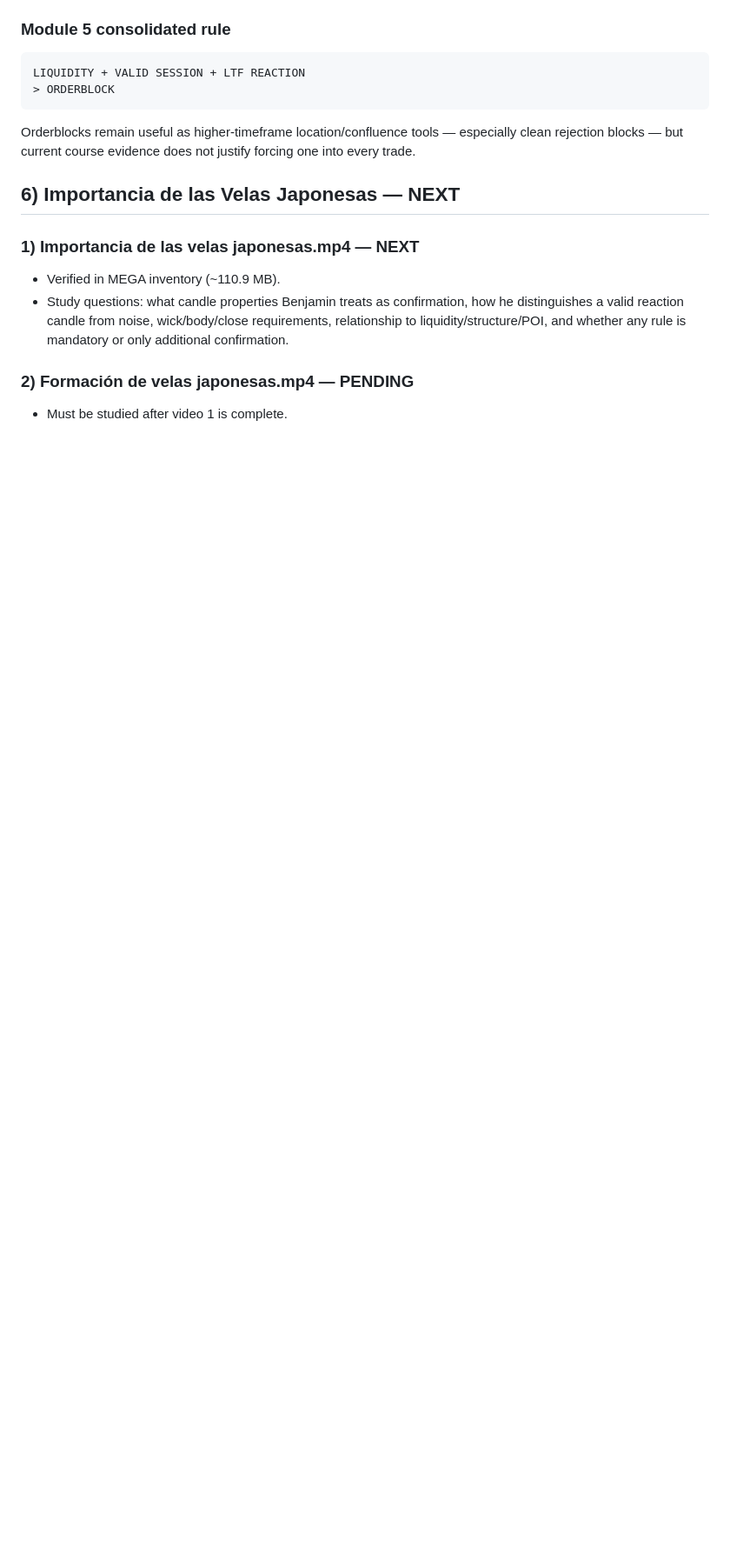
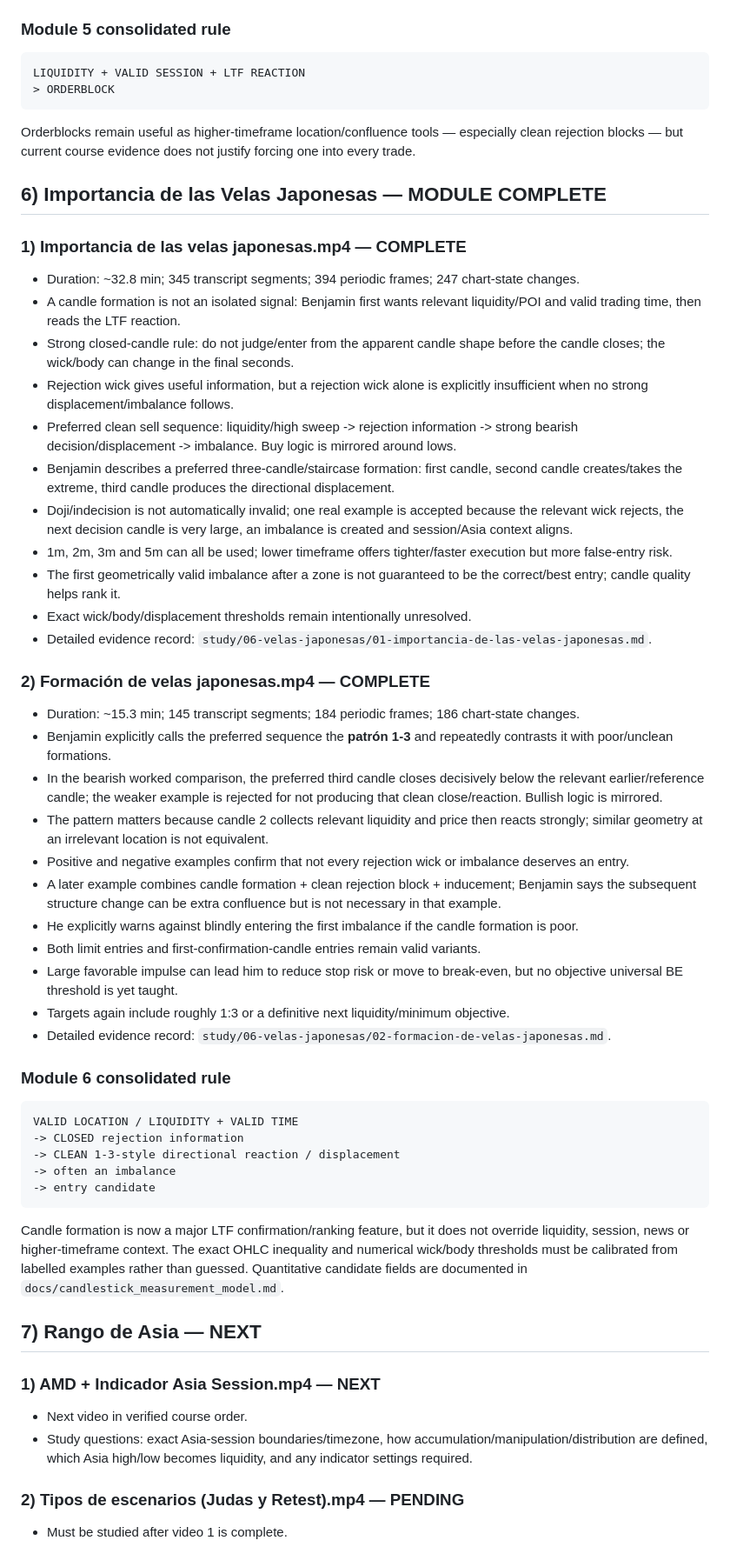
Before and after one commit to kikedpf/tourspilar-web, a Markdown page: projects/belikethealgo-course-study/STUDY_PROGRESS.md, the part around the change. Shown at 87% size. Rendered like a GitHub page; blank space fills up the shorter version.

Commit message:
Complete module 6 Japanese candles

````diff
--- a/projects/belikethealgo-course-study/STUDY_PROGRESS.md
+++ b/projects/belikethealgo-course-study/STUDY_PROGRESS.md
@@ -170,11 +170,51 @@ LIQUIDITY + VALID SESSION + LTF REACTION
 
 Orderblocks remain useful as higher-timeframe location/confluence tools — especially clean rejection blocks — but current course evidence does not justify forcing one into every trade.
 
-## 6) Importancia de las Velas Japonesas — NEXT
+## 6) Importancia de las Velas Japonesas — MODULE COMPLETE
 
-### 1) Importancia de las velas japonesas.mp4 — NEXT
-- Verified in MEGA inventory (~110.9 MB).
-- Study questions: what candle properties Benjamin treats as confirmation, how he distinguishes a valid reaction candle from noise, wick/body/close requirements, relationship to liquidity/structure/POI, and whether any rule is mandatory or only additional confirmation.
+### 1) Importancia de las velas japonesas.mp4 — COMPLETE
+- Duration: ~32.8 min; 345 transcript segments; 394 periodic frames; 247 chart-state changes.
+- A candle formation is not an isolated signal: Benjamin first wants relevant liquidity/POI and valid trading time, then reads the LTF reaction.
+- Strong closed-candle rule: do not judge/enter from the apparent candle shape before the candle closes; the wick/body can change in the final seconds.
+- Rejection wick gives useful information, but a rejection wick alone is explicitly insufficient when no strong displacement/imbalance follows.
+- Preferred clean sell sequence: liquidity/high sweep -> rejection information -> strong bearish decision/displacement -> imbalance. Buy logic is mirrored around lows.
+- Benjamin describes a preferred three-candle/staircase formation: first candle, second candle creates/takes the extreme, third candle produces the directional displacement.
+- Doji/indecision is not automatically invalid; one real example is accepted because the relevant wick rejects, the next decision candle is very large, an imbalance is created and session/Asia context aligns.
+- 1m, 2m, 3m and 5m can all be used; lower timeframe offers tighter/faster execution but more false-entry risk.
+- The first geometrically valid imbalance after a zone is not guaranteed to be the correct/best entry; candle quality helps rank it.
+- Exact wick/body/displacement thresholds remain intentionally unresolved.
+- Detailed evidence record: `study/06-velas-japonesas/01-importancia-de-las-velas-japonesas.md`.
 
-### 2) Formación de velas japonesas.mp4 — PENDING
+### 2) Formación de velas japonesas.mp4 — COMPLETE
+- Duration: ~15.3 min; 145 transcript segments; 184 periodic frames; 186 chart-state changes.
+- Benjamin explicitly calls the preferred sequence the **patrón 1-3** and repeatedly contrasts it with poor/unclean formations.
+- In the bearish worked comparison, the preferred third candle closes decisively below the relevant earlier/reference candle; the weaker example is rejected for not producing that clean close/reaction. Bullish logic is mirrored.
+- The pattern matters because candle 2 collects relevant liquidity and price then reacts strongly; similar geometry at an irrelevant location is not equivalent.
+- Positive and negative examples confirm that not every rejection wick or imbalance deserves an entry.
+- A later example combines candle formation + clean rejection block + inducement; Benjamin says the subsequent structure change can be extra confluence but is not necessary in that example.
+- He explicitly warns against blindly entering the first imbalance if the candle formation is poor.
+- Both limit entries and first-confirmation-candle entries remain valid variants.
+- Large favorable impulse can lead him to reduce stop risk or move to break-even, but no objective universal BE threshold is yet taught.
+- Targets again include roughly 1:3 or a definitive next liquidity/minimum objective.
+- Detailed evidence record: `study/06-velas-japonesas/02-formacion-de-velas-japonesas.md`.
+
+### Module 6 consolidated rule
+
+```text
+VALID LOCATION / LIQUIDITY + VALID TIME
+-> CLOSED rejection information
+-> CLEAN 1-3-style directional reaction / displacement
+-> often an imbalance
+-> entry candidate
+```
+
+Candle formation is now a major LTF confirmation/ranking feature, but it does not override liquidity, session, news or higher-timeframe context. The exact OHLC inequality and numerical wick/body thresholds must be calibrated from labelled examples rather than guessed. Quantitative candidate fields are documented in `docs/candlestick_measurement_model.md`.
+
+## 7) Rango de Asia — NEXT
+
+### 1) AMD + Indicador Asia Session.mp4 — NEXT
+- Next video in verified course order.
+- Study questions: exact Asia-session boundaries/timezone, how accumulation/manipulation/distribution are defined, which Asia high/low becomes liquidity, and any indicator settings required.
+
+### 2) Tipos de escenarios (Judas y Retest).mp4 — PENDING
 - Must be studied after video 1 is complete.
````
